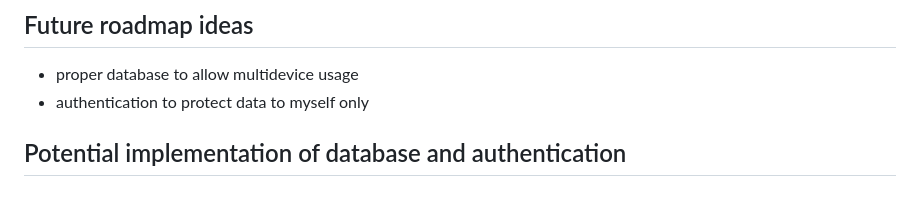
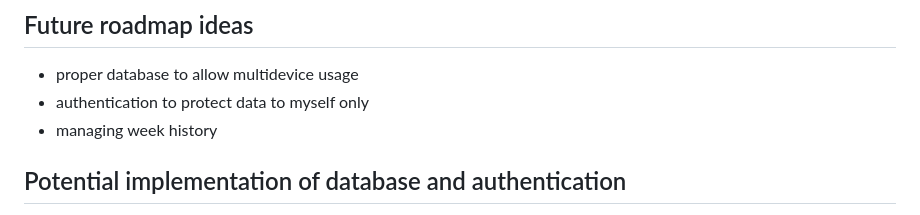
Before and after one commit to mismasilfver/FPL2025, a Markdown page: README.md, the part around the change. GitHub-like rendering.

Commit message:
update roadmap

```diff
--- a/README.md
+++ b/README.md
@@ -103,6 +103,7 @@ All data is stored locally in your browser using localStorage. No external datab
 ## Future roadmap ideas
 - proper database to allow multidevice usage
 - authentication to protect data to myself only
+- managing week history
 
 ## Potential implementation of database and authentication
 - use firebase for database
```
